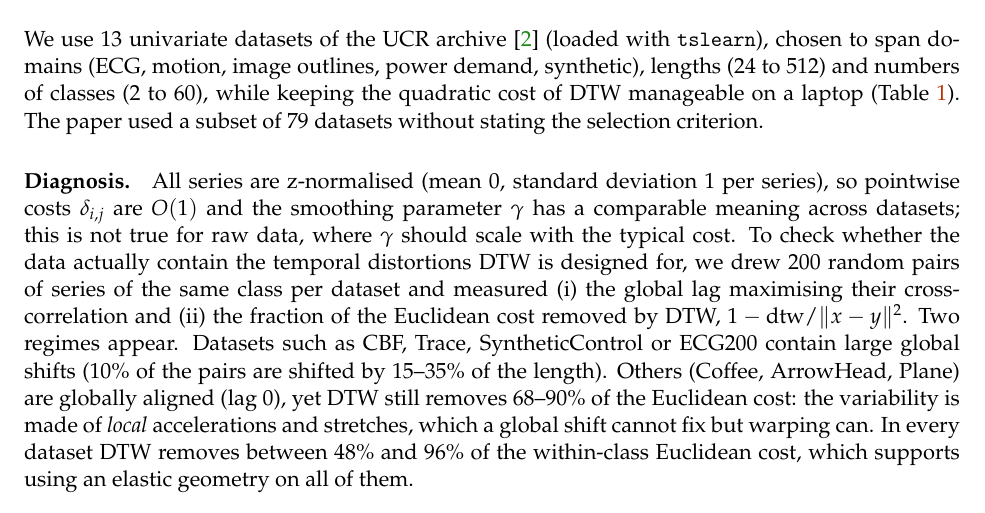
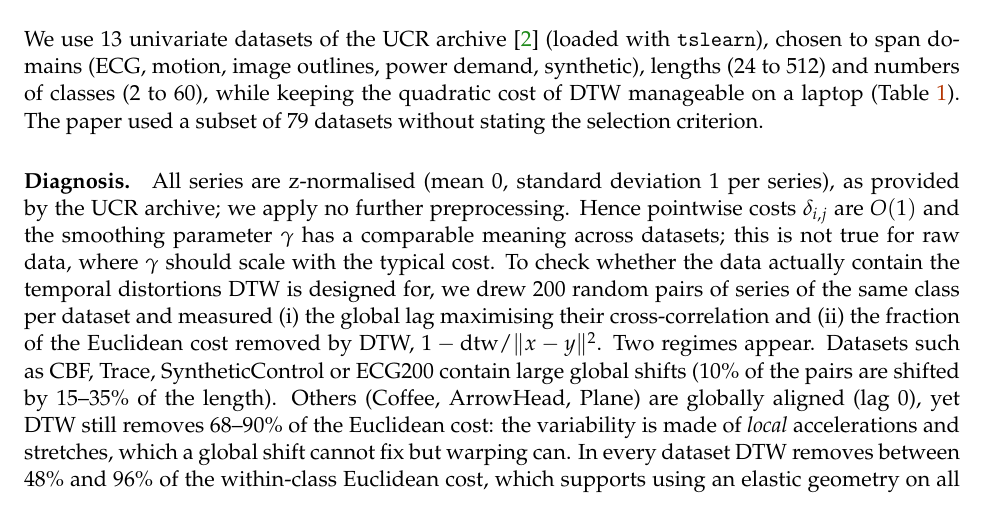
Before and after one commit to PabloAlmendralejo/MVA, a LaTeX document (report/main.tex): part of page 3 of 10, cut so that both start at the same text. Compiled offline with pdfLaTeX.

Commit message:
Data: z-normalisation comes from the UCR archive, no preprocessing of ours

```diff
--- a/report/main.tex
+++ b/report/main.tex
@@ -90,7 +90,7 @@ We call it soft-DTW$_\omega$. Forward and backward passes are unchanged, so the
 We use 13 univariate datasets of the UCR archive~\cite{ucr2018} (loaded with \texttt{tslearn}), chosen to span domains (ECG, motion, image outlines, power demand, synthetic), lengths (24 to 512) and numbers of classes (2 to 60), while keeping the quadratic cost of DTW manageable on a laptop (Table~\ref{tab:data}). The paper used a subset of 79 datasets without stating the selection criterion.
 
 \paragraph{Diagnosis.}
-All series are z-normalised (mean $0$, standard deviation $1$ per series), so pointwise costs $\delta_{i,j}$ are $O(1)$ and the smoothing parameter $\gamma$ has a comparable meaning across datasets; this is not true for raw data, where $\gamma$ should scale with the typical cost. To check whether the data actually contain the temporal distortions DTW is designed for, we drew 200 random pairs of series of the same class per dataset and measured (i) the global lag maximising their cross-correlation and (ii) the fraction of the Euclidean cost removed by DTW, $1-\mathrm{dtw}/\|x-y\|^2$. Two regimes appear. Datasets such as CBF, Trace, SyntheticControl or ECG200 contain large global shifts (10\% of the pairs are shifted by 15--35\% of the length). Others (Coffee, ArrowHead, Plane) are globally aligned (lag $0$), yet DTW still removes 68--90\% of the Euclidean cost: the variability is made of \emph{local} accelerations and stretches, which a global shift cannot fix but warping can. In every dataset DTW removes between 48\% and 96\% of the within-class Euclidean cost, which supports using an elastic geometry on all of them.
+All series are z-normalised (mean $0$, standard deviation $1$ per series), as provided by the UCR archive; we apply no further preprocessing. Hence pointwise costs $\delta_{i,j}$ are $O(1)$ and the smoothing parameter $\gamma$ has a comparable meaning across datasets; this is not true for raw data, where $\gamma$ should scale with the typical cost. To check whether the data actually contain the temporal distortions DTW is designed for, we drew 200 random pairs of series of the same class per dataset and measured (i) the global lag maximising their cross-correlation and (ii) the fraction of the Euclidean cost removed by DTW, $1-\mathrm{dtw}/\|x-y\|^2$. Two regimes appear. Datasets such as CBF, Trace, SyntheticControl or ECG200 contain large global shifts (10\% of the pairs are shifted by 15--35\% of the length). Others (Coffee, ArrowHead, Plane) are globally aligned (lag $0$), yet DTW still removes 68--90\% of the Euclidean cost: the variability is made of \emph{local} accelerations and stretches, which a global shift cannot fix but warping can. In every dataset DTW removes between 48\% and 96\% of the within-class Euclidean cost, which supports using an elastic geometry on all of them.
 
 \begin{table}[t]
 \centering\small
```
Also changed, not shown: report/main.pdf.
